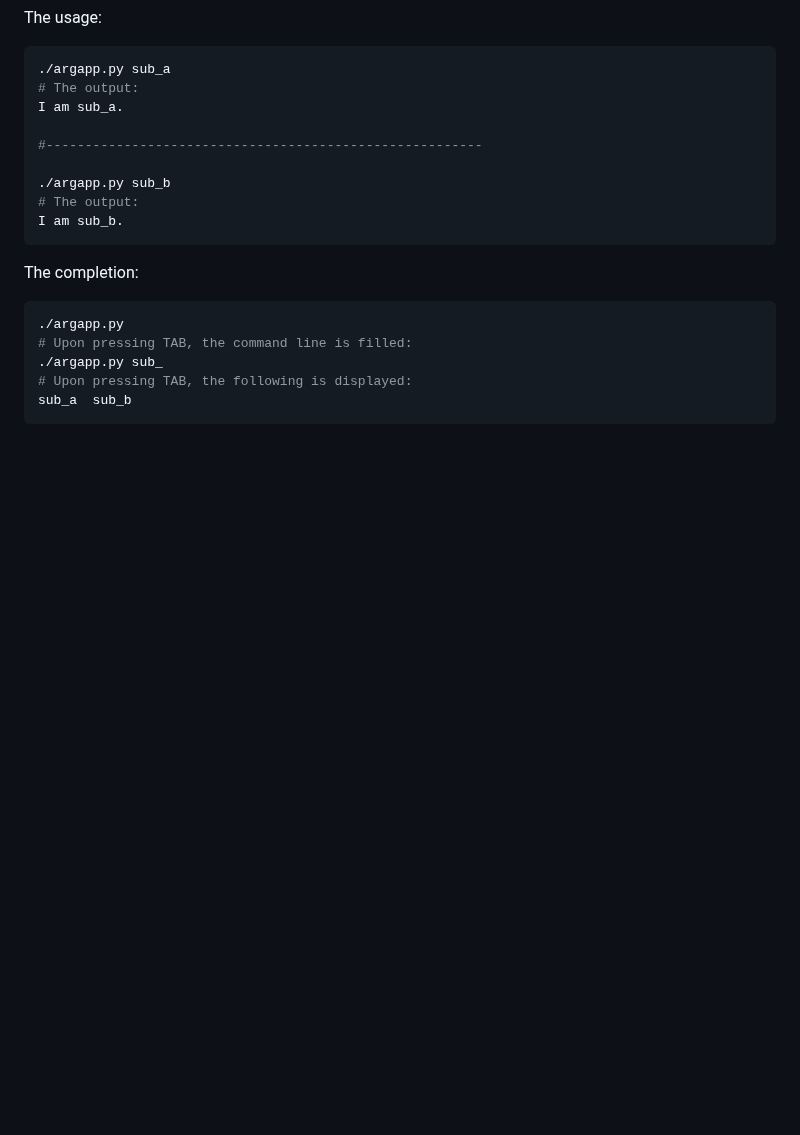
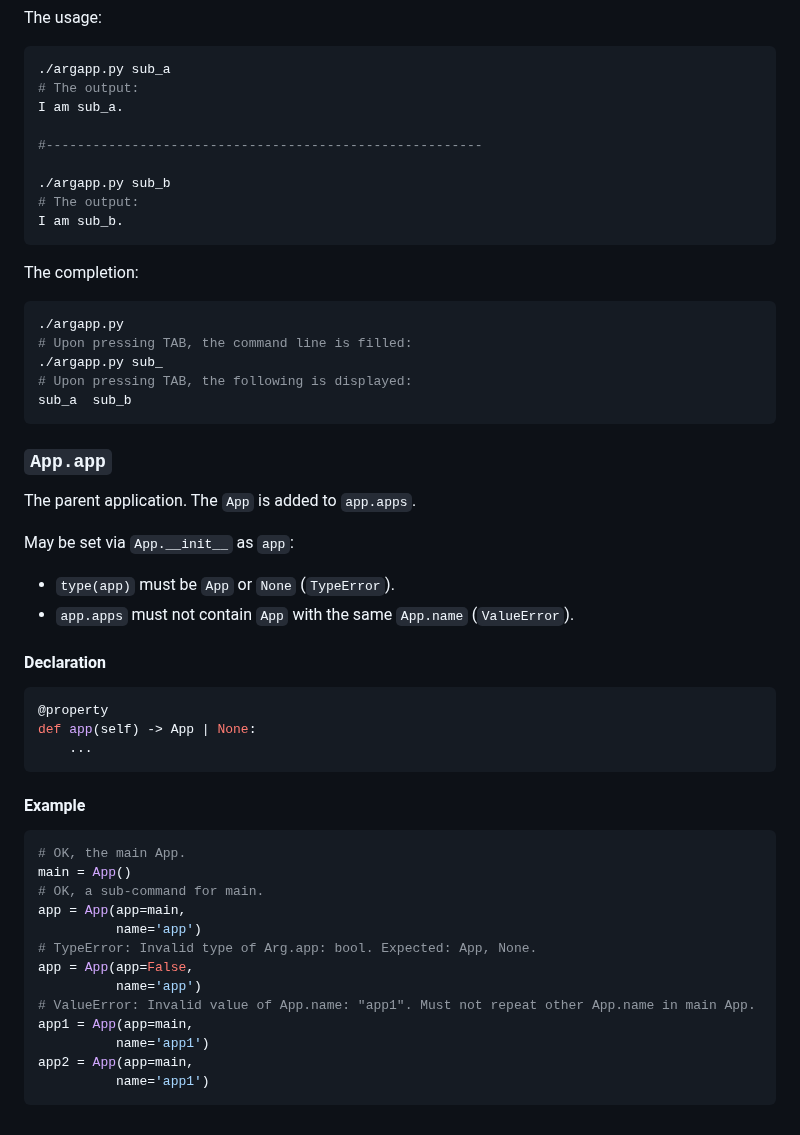
Before and after one commit to deohayer/argapp, a Markdown page: README.md, the part around the change. Drawn GitHub-style; blank space fills up the shorter version.

Commit message:
README.md: Add App.app API (#21)

````diff
--- a/README.md
+++ b/README.md
@@ -2214,3 +2214,37 @@ The completion:
 # Upon pressing TAB, the following is displayed:
 sub_a  sub_b
 ```
+
+### `App.app`
+
+The parent application. The `App` is added to `app.apps`.
+
+May be set via `App.__init__` as `app`:
+ * `type(app)` must be `App` or `None` (`TypeError`).
+ * `app.apps` must not contain `App` with the same `App.name` (`ValueError`).
+
+#### Declaration
+
+```python
+@property
+def app(self) -> App | None:
+    ...
+```
+
+#### Example
+
+```python
+# OK, the main App.
+main = App()
+# OK, a sub-command for main.
+app = App(app=main,
+          name='app')
+# TypeError: Invalid type of Arg.app: bool. Expected: App, None.
+app = App(app=False,
+          name='app')
+# ValueError: Invalid value of App.name: "app1". Must not repeat other App.name in main App.
+app1 = App(app=main,
+          name='app1')
+app2 = App(app=main,
+          name='app1')
+```
````
